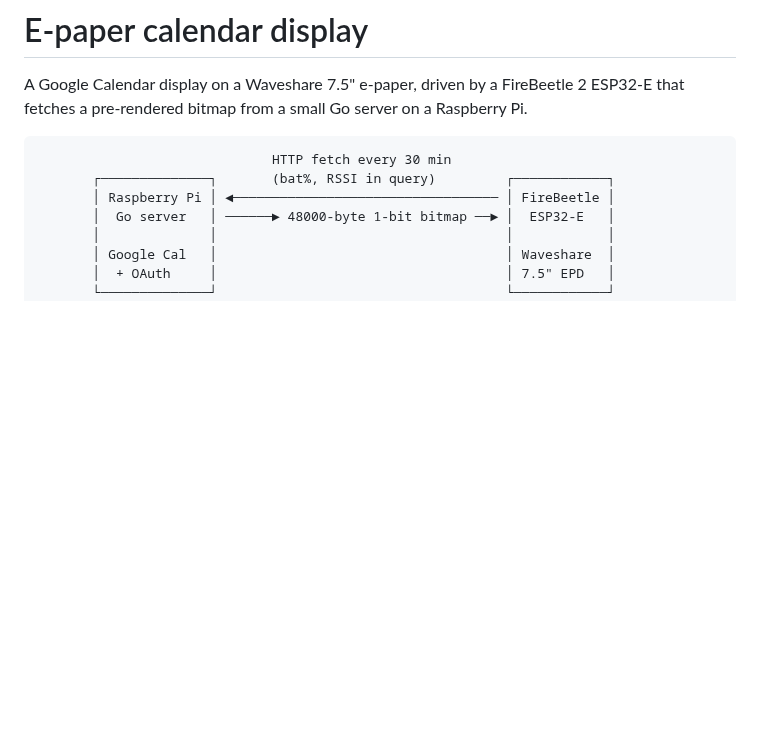
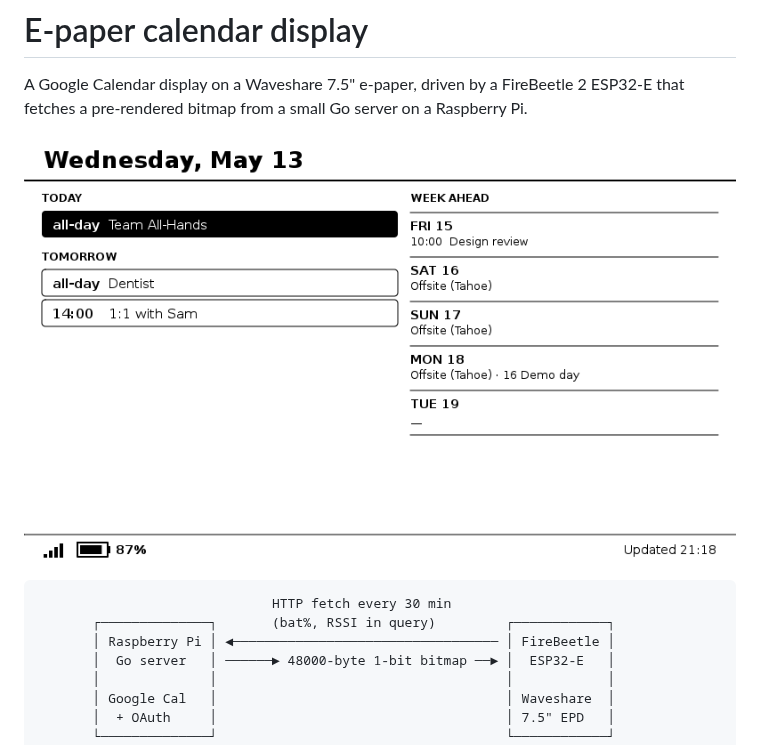
Before and after one commit to Piszmog/esp32-calendar, a Markdown page: README.md, the part around the change. Drawn GitHub-style; pictures changed too: docs/demo.png (added); blank space fills up the shorter version.

````diff
--- a/README.md
+++ b/README.md
@@ -2,6 +2,8 @@
 
 A Google Calendar display on a Waveshare 7.5" e-paper, driven by a FireBeetle 2
 ESP32-E that fetches a pre-rendered bitmap from a small Go server on a Raspberry Pi.
+
+![Rendered calendar display](docs/demo.png)
 
 ```
                               HTTP fetch every 30 min
````
